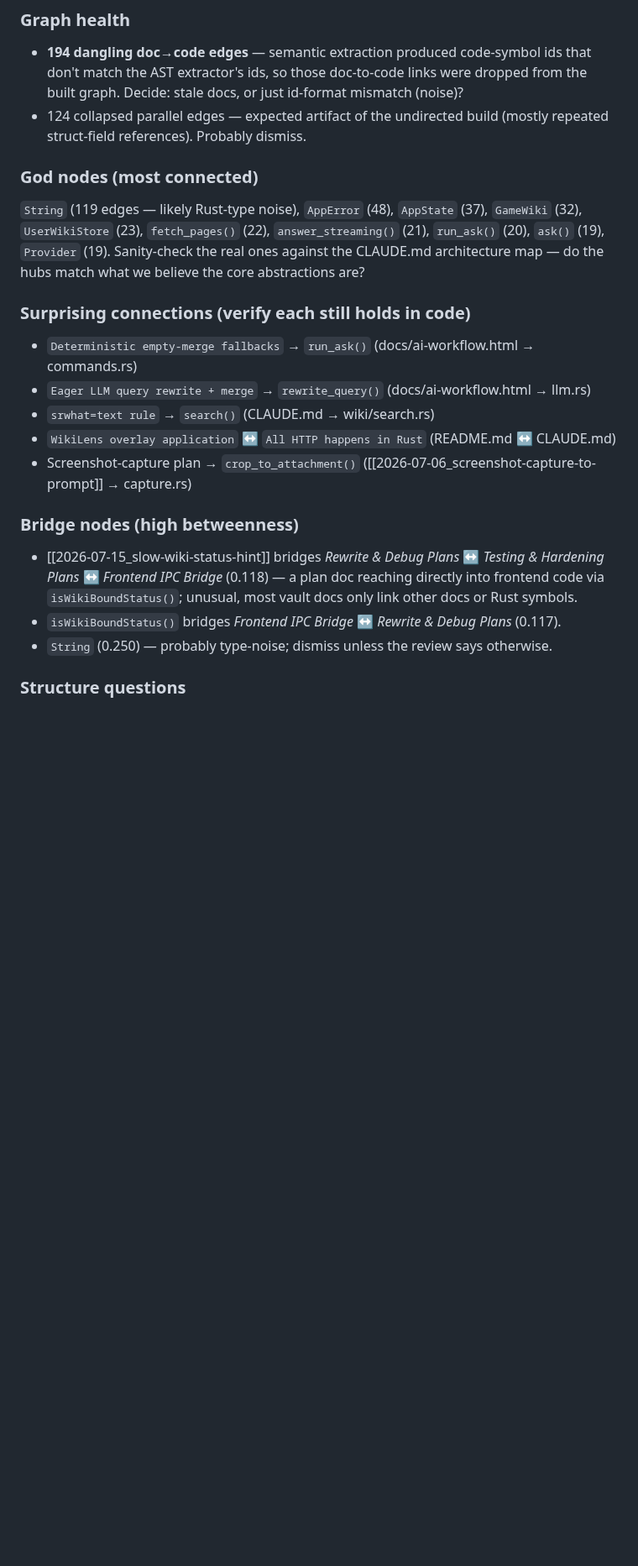
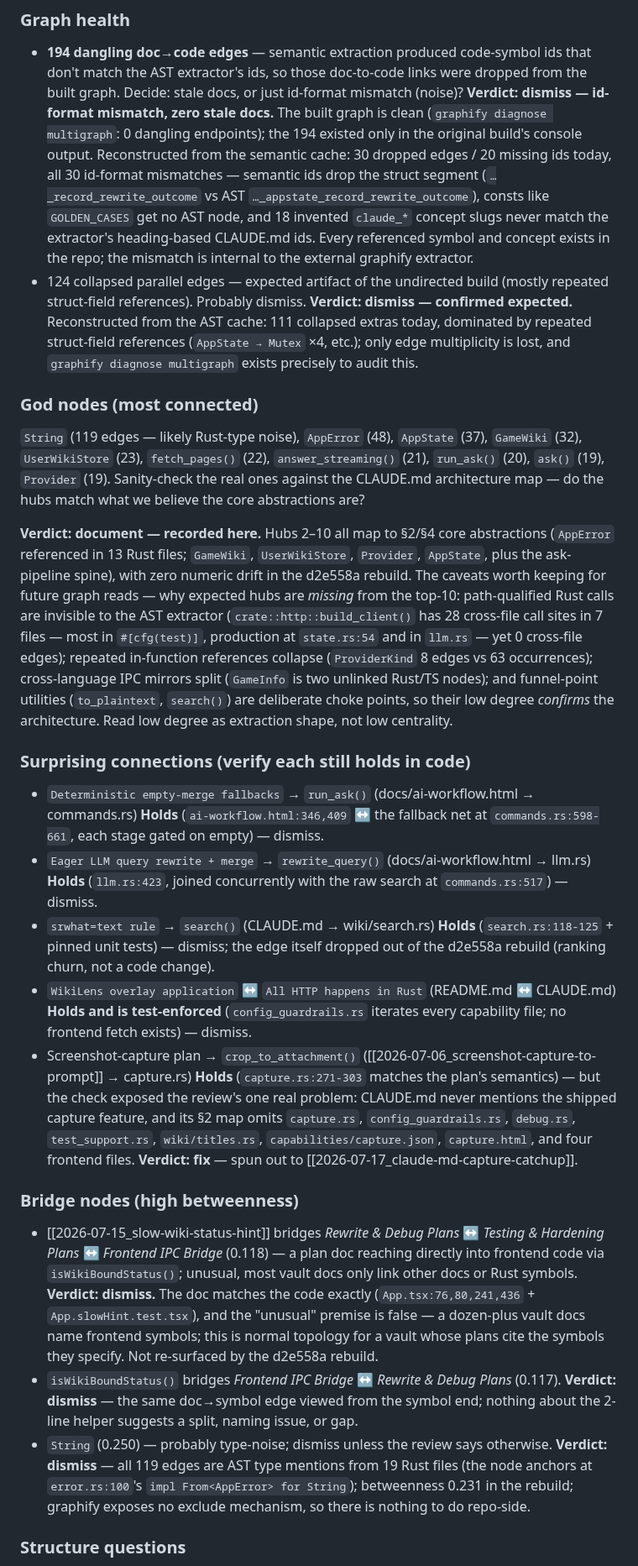
Before and after one commit to thitcc/wikilens, a Markdown page: vault/2026-07-17_graphify-findings-review.md, the part around one of its changes. Shown at 84% size. GitHub-like rendering; blank space fills up the shorter version.

```diff
--- a/vault/2026-07-17_graphify-findings-review.md
+++ b/vault/2026-07-17_graphify-findings-review.md
@@ -41,8 +41,22 @@ post-commit/post-checkout git hooks.
   ids that don't match the AST extractor's ids, so those doc-to-code links were
   dropped from the built graph. Decide: stale docs, or just id-format mismatch
   (noise)?
+  **Verdict: dismiss — id-format mismatch, zero stale docs.** The built graph
+  is clean (`graphify diagnose multigraph`: 0 dangling endpoints); the 194
+  existed only in the original build's console output. Reconstructed from the
+  semantic cache: 30 dropped edges / 20 missing ids today, all 30 id-format
+  mismatches — semantic ids drop the struct segment
+  (`…_record_rewrite_outcome` vs AST `…_appstate_record_rewrite_outcome`),
+  consts like `GOLDEN_CASES` get no AST node, and 18 invented `claude_*`
+  concept slugs never match the extractor's heading-based CLAUDE.md ids. Every
+  referenced symbol and concept exists in the repo; the mismatch is internal
+  to the external graphify extractor.
 - 124 collapsed parallel edges — expected artifact of the undirected build
   (mostly repeated struct-field references). Probably dismiss.
+  **Verdict: dismiss — confirmed expected.** Reconstructed from the AST cache:
+  111 collapsed extras today, dominated by repeated struct-field references
+  (`AppState → Mutex` ×4, etc.); only edge multiplicity is lost, and
+  `graphify diagnose multigraph` exists precisely to audit this.
 
 ### God nodes (most connected)
 
@@ -52,13 +66,41 @@ post-commit/post-checkout git hooks.
 Sanity-check the real ones against the CLAUDE.md architecture map — do the
 hubs match what we believe the core abstractions are?
 
+**Verdict: document — recorded here.** Hubs 2–10 all map to §2/§4 core
+abstractions (`AppError` referenced in 13 Rust files; `GameWiki`,
+`UserWikiStore`, `Provider`, `AppState`, plus the ask-pipeline spine), with
+zero numeric drift in the d2e558a rebuild. The caveats worth keeping for
+future graph reads — why expected hubs are *missing* from the top-10:
+path-qualified Rust calls are invisible to the AST extractor
+(`crate::http::build_client()` has 28 cross-file call sites in 7 files — most
+in `#[cfg(test)]`, production at `state.rs:54` and in `llm.rs` — yet 0
+cross-file edges); repeated in-function references collapse (`ProviderKind`
+8 edges vs 63 occurrences); cross-language IPC mirrors split (`GameInfo` is
+two unlinked Rust/TS nodes); and funnel-point utilities (`to_plaintext`,
+`search()`) are deliberate choke points, so their low degree *confirms* the
+architecture. Read low degree as extraction shape, not low centrality.
+
 ### Surprising connections (verify each still holds in code)
 
 - `Deterministic empty-merge fallbacks` → `run_ask()` (docs/ai-workflow.html → commands.rs)
+  **Holds** (`ai-workflow.html:346,409` ↔ the fallback net at
+  `commands.rs:598-661`, each stage gated on empty) — dismiss.
 - `Eager LLM query rewrite + merge` → `rewrite_query()` (docs/ai-workflow.html → llm.rs)
+  **Holds** (`llm.rs:423`, joined concurrently with the raw search at
+  `commands.rs:517`) — dismiss.
 - `srwhat=text rule` → `search()` (CLAUDE.md → wiki/search.rs)
+  **Holds** (`search.rs:118-125` + pinned unit tests) — dismiss; the edge
+  itself dropped out of the d2e558a rebuild (ranking churn, not a code change).
 - `WikiLens overlay application` ↔ `All HTTP happens in Rust` (README.md ↔ CLAUDE.md)
+  **Holds and is test-enforced** (`config_guardrails.rs` iterates every
+  capability file; no frontend fetch exists) — dismiss.
 - Screenshot-capture plan → `crop_to_attachment()` ([[2026-07-06_screenshot-capture-to-prompt]] → capture.rs)
+  **Holds** (`capture.rs:271-303` matches the plan's semantics) — but the
+  check exposed the review's one real problem: CLAUDE.md never mentions the
+  shipped capture feature, and its §2 map omits `capture.rs`,
+  `config_guardrails.rs`, `debug.rs`, `test_support.rs`, `wiki/titles.rs`,
+  `capabilities/capture.json`, `capture.html`, and four frontend files.
+  **Verdict: fix** — spun out to [[2026-07-17_claude-md-capture-catchup]].
 
 ### Bridge nodes (high betweenness)
 
@@ -66,10 +108,21 @@ hubs match what we believe the core abstractions are?
   *Testing & Hardening Plans* ↔ *Frontend IPC Bridge* (0.118) — a plan doc
   reaching directly into frontend code via `isWikiBoundStatus()`; unusual, most
   vault docs only link other docs or Rust symbols.
+  **Verdict: dismiss.** The doc matches the code exactly
+  (`App.tsx:76,80,241,436` + `App.slowHint.test.tsx`), and the "unusual"
+  premise is false — a dozen-plus vault docs name frontend symbols; this is
+  normal topology for a vault whose plans cite the symbols they specify. Not
+  re-surfaced by the d2e558a rebuild.
 - `isWikiBoundStatus()` bridges *Frontend IPC Bridge* ↔ *Rewrite & Debug
   Plans* (0.117).
+  **Verdict: dismiss** — the same doc→symbol edge viewed from the symbol end;
+  nothing about the 2-line helper suggests a split, naming issue, or gap.
 - `String` (0.250) — probably type-noise; dismiss unless the review says
   otherwise.
+  **Verdict: dismiss** — all 119 edges are AST type mentions from 19 Rust
+  files (the node anchors at `error.rs:100`'s `impl From<AppError> for
+  String`); betweenness 0.231 in the rebuild; graphify exposes no exclude
+  mechanism, so there is nothing to do repo-side.
 
 ### Structure questions
 
```
Also changed, not shown: other parts of vault/2026-07-17_graphify-findings-review.md (+30 -3 lines), vault/index.md (+2 -2 lines).
